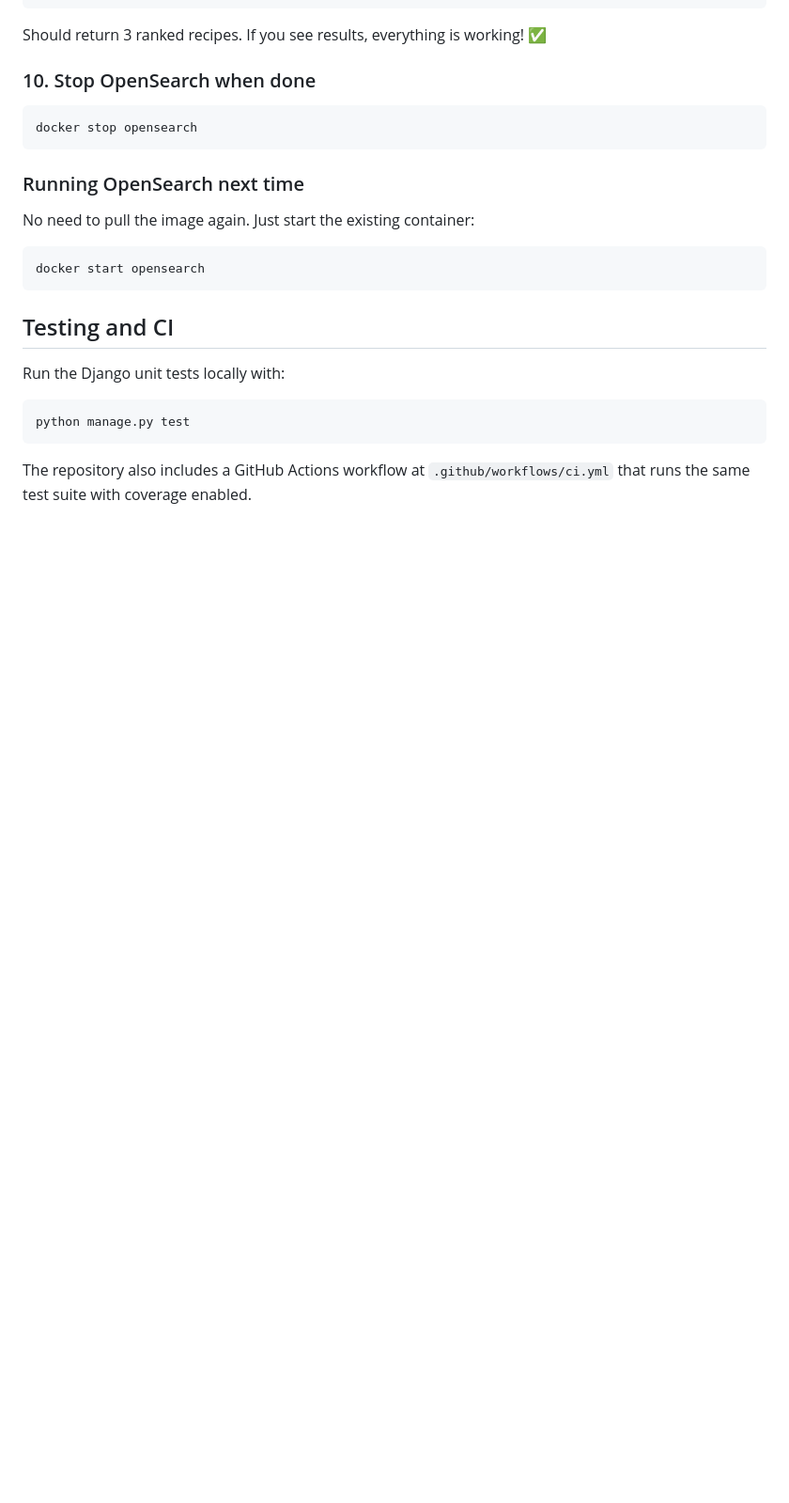
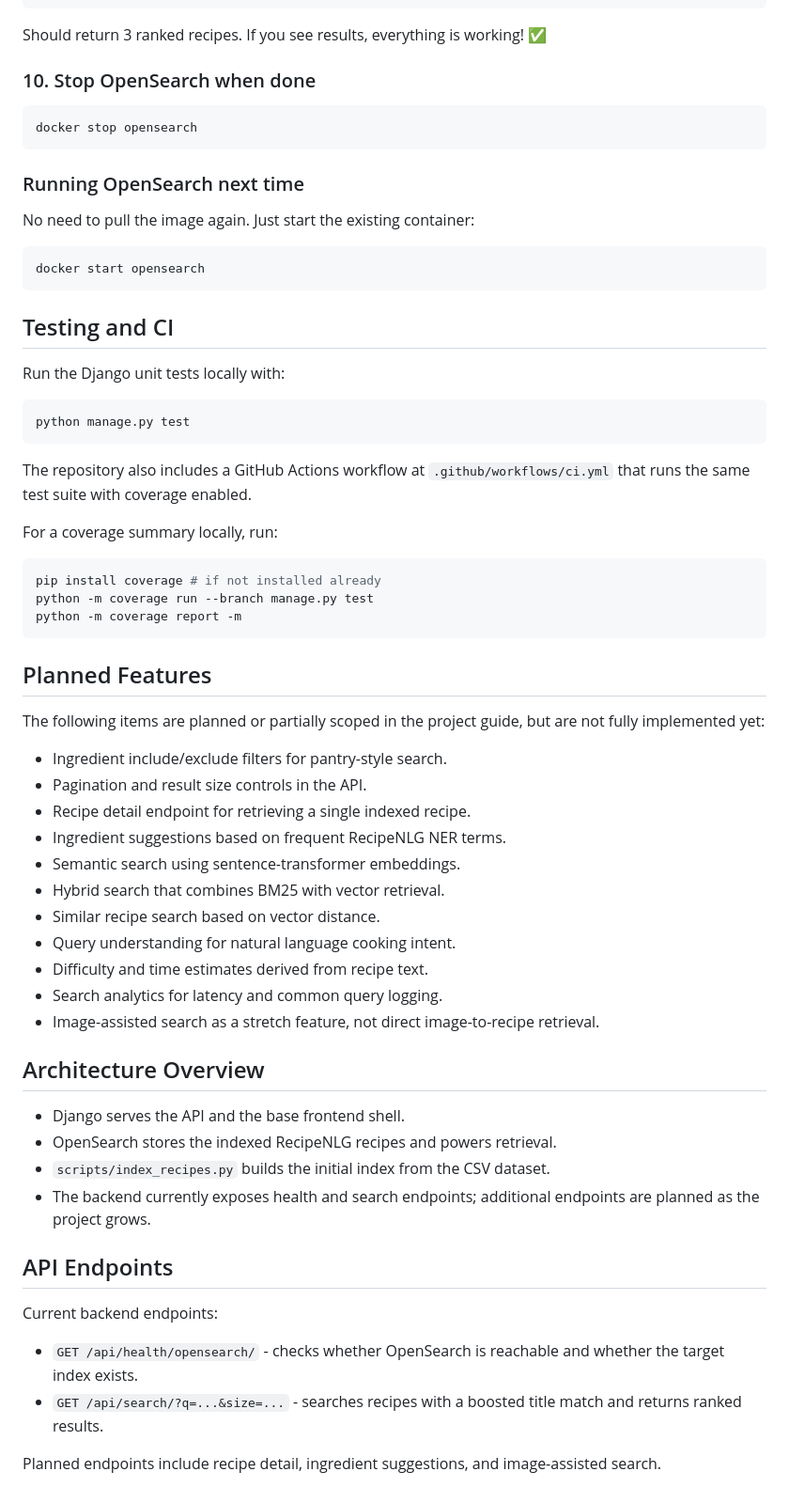
Before and after one commit to The-Index-TBI/recipe-retrieval, a Markdown page: README.md, the part around one of its changes. Shown at 94% size. Rendered like a GitHub page; blank space fills up the shorter version.

Commit message:
docs: add current and planned features

````diff
--- a/README.md
+++ b/README.md
@@ -105,3 +130,43 @@ python manage.py test
 ```
 
 The repository also includes a GitHub Actions workflow at `.github/workflows/ci.yml` that runs the same test suite with coverage enabled.
+
+For a coverage summary locally, run:
+
+```bash
+pip install coverage # if not installed already
+python -m coverage run --branch manage.py test
+python -m coverage report -m
+```
+
+## Planned Features
+
+The following items are planned or partially scoped in the project guide, but are not fully implemented yet:
+
+- Ingredient include/exclude filters for pantry-style search.
+- Pagination and result size controls in the API.
+- Recipe detail endpoint for retrieving a single indexed recipe.
+- Ingredient suggestions based on frequent RecipeNLG NER terms.
+- Semantic search using sentence-transformer embeddings.
+- Hybrid search that combines BM25 with vector retrieval.
+- Similar recipe search based on vector distance.
+- Query understanding for natural language cooking intent.
+- Difficulty and time estimates derived from recipe text.
+- Search analytics for latency and common query logging.
+- Image-assisted search as a stretch feature, not direct image-to-recipe retrieval.
+
+## Architecture Overview
+
+- Django serves the API and the base frontend shell.
+- OpenSearch stores the indexed RecipeNLG recipes and powers retrieval.
+- `scripts/index_recipes.py` builds the initial index from the CSV dataset.
+- The backend currently exposes health and search endpoints; additional endpoints are planned as the project grows.
+
+## API Endpoints
+
+Current backend endpoints:
+
+- `GET /api/health/opensearch/` - checks whether OpenSearch is reachable and whether the target index exists.
+- `GET /api/search/?q=...&size=...` - searches recipes with a boosted title match and returns ranked results.
+
+Planned endpoints include recipe detail, ingredient suggestions, and image-assisted search.
````
Also changed, not shown: other parts of README.md (+27 -2 lines).
